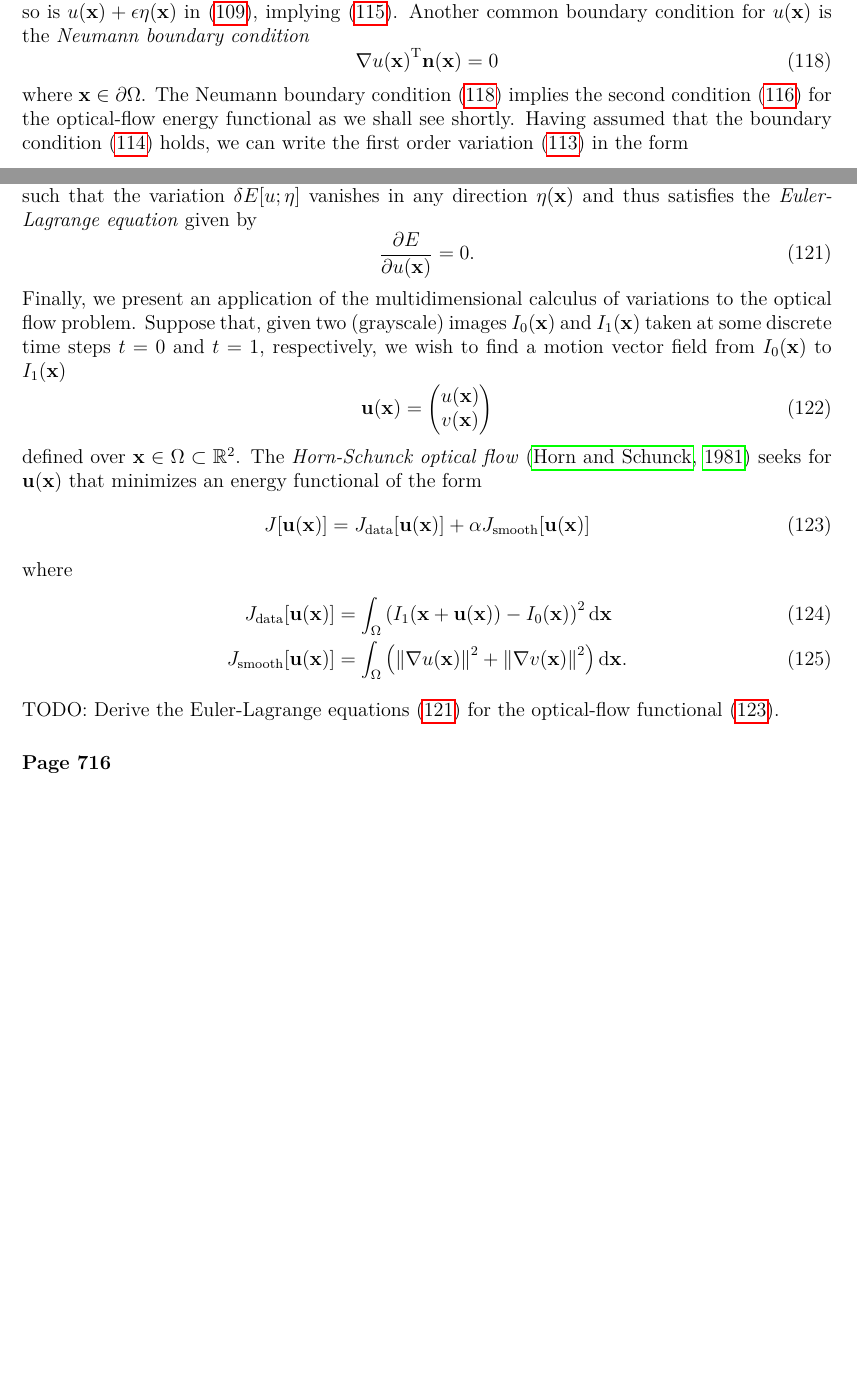
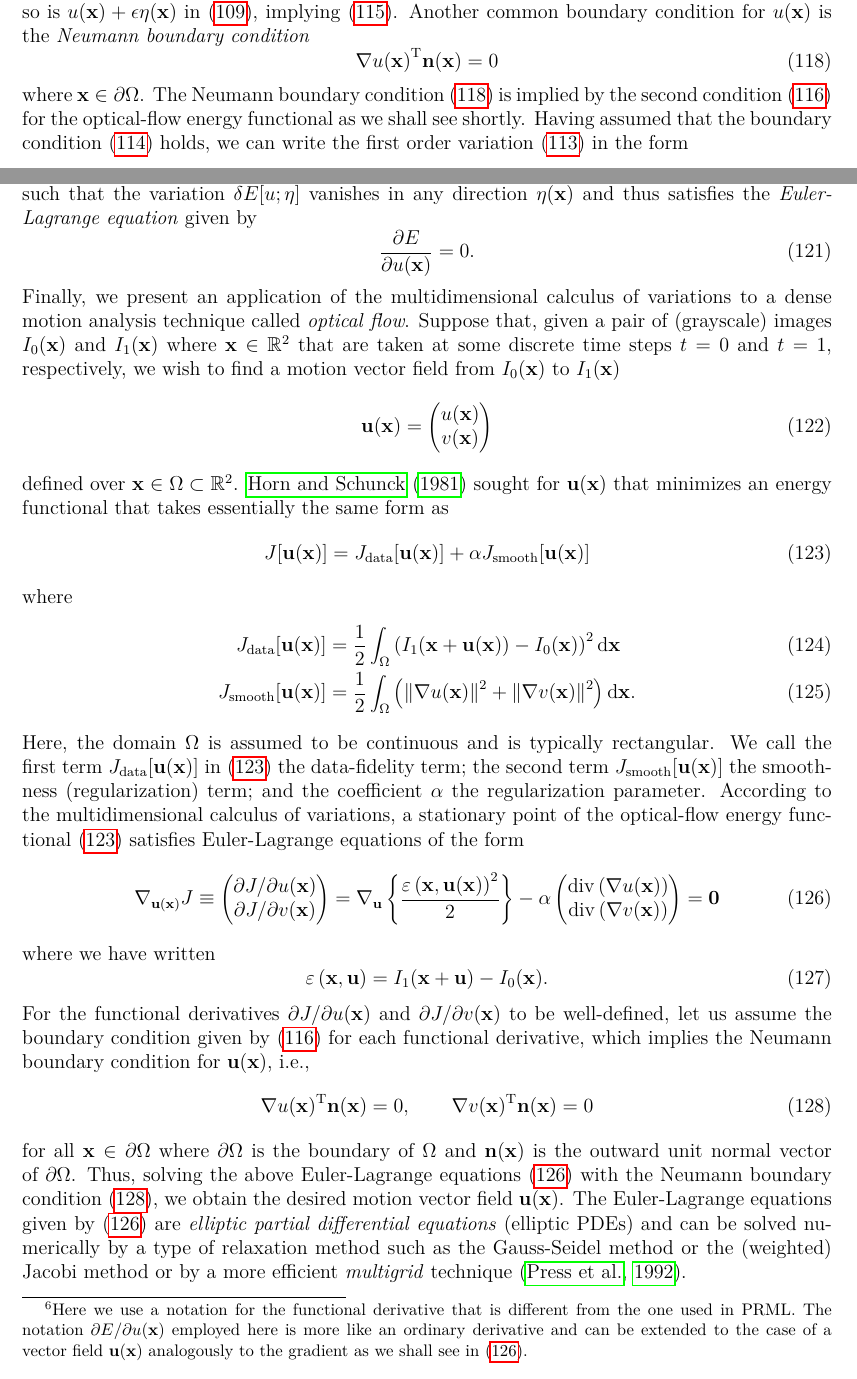
Before and after one commit to yousuketakada/prml_errata, a LaTeX document (prml_errata.tex): two parts of pages 20 and 21 of 22, joined at a grey line, cut so that both start at the same text, the shorter picture padded with empty space. Compiled offline with pdfLaTeX.

Commit message:
Add an application of multidimensional calculus of variations to optical flow

```diff
--- a/prml_errata.tex
+++ b/prml_errata.tex
@@ -1534,7 +1535,7 @@ Another common boundary condition for $u(\mathbf{x})$ is the \emph{Neumann bound
 \label{eq:Neumann_boundary_condition}
 \end{equation}
 where $\mathbf{x} \in \partial\Omega$.
-The Neumann boundary condition~\eqref{eq:Neumann_boundary_condition} implies
+The Neumann boundary condition~\eqref{eq:Neumann_boundary_condition} is implied by
 the second condition~\eqref{eq:derivative_boundary_condition_for_calculus_of_variations}
 for the optical-flow energy functional as we shall see shortly.
 Having assumed that
@@ -1556,7 +1557,11 @@ The volume integral in the right hand side of
 \eqref{eq:first_order_variation_as_inner_product} can be seen as the inner product between
 $\eta(\mathbf{x})$ and $\partial E/\partial u(\mathbf{x})$,
 from which we conclude that the quantity~$\partial E/\partial u(\mathbf{x})$ is
-what should be called the functional derivative.
+what should be called the functional derivative.\footnote{Here we use a notation for
+the functional derivative that is different from the one used in PRML.
+The notation $\partial E/\partial u(\mathbf{x})$ employed here is more like an ordinary derivative
+and can be extended to the case of a vector field $\mathbf{u}(\mathbf{x})$ analogously to
+the gradient as we shall see in \eqref{eq:euler_lagrange_equations_for_optical_flow}.}
 A stationary point of a functional~$E[u(\mathbf{x})]$ is a function~$u(\mathbf{x})$ such that
 the variation~$\delta E[u; \eta]$ vanishes in any direction~$\eta(\mathbf{x})$ and thus
 satisfies the \emph{Euler-Lagrange equation} given by
@@ -1565,8 +1570,9 @@ satisfies the \emph{Euler-Lagrange equation} given by
 \label{eq:euler_lagrange_equation}
 \end{equation}
 Finally, we present an application of the multidimensional calculus of variations to
-the optical flow problem.
-Suppose that, given two (grayscale) images $I_0(\mathbf{x})$ and $I_1(\mathbf{x})$ taken at
+a dense motion analysis technique called \emph{optical flow}.
+Suppose that, given a pair of (grayscale) images $I_0(\mathbf{x})$ and $I_1(\mathbf{x})$
+where $\mathbf{x} \in \mathbb{R}^{2}$ that are taken at
 some discrete time steps~$t=0$ and $t=1$, respectively,
 we wish to find a motion vector field from $I_0(\mathbf{x})$ to $I_1(\mathbf{x})$
 \begin{equation}
@@ -1577,8 +1583,8 @@ v(\mathbf{x})
 \end{pmatrix}
 \end{equation}
 defined over $\mathbf{x} \in \Omega \subset \mathbb{R}^{2}$.
-The \emph{Horn-Schunck optical flow}~\citep{HornSchunck:OpticalFlow} seeks for
-$\mathbf{u}(\mathbf{x})$ that minimizes an energy functional of the form
+\citet{HornSchunck:OpticalFlow} sought for $\mathbf{u}(\mathbf{x})$ that minimizes
+an energy functional that takes essentially the same form as
 \begin{equation}
 J[\mathbf{u}(\mathbf{x})] =
 J_{\text{data}}[\mathbf{u}(\mathbf{x})] + \alpha J_{\text{smooth}}[\mathbf{u}(\mathbf{x})]
@@ -1587,17 +1593,67 @@ J_{\text{data}}[\mathbf{u}(\mathbf{x})] + \alpha J_{\text{smooth}}[\mathbf{u}(\m
 where
 \begin{align}
 J_{\text{data}}[\mathbf{u}(\mathbf{x})] &=
-\int_{\Omega} \left(
-I_1(\mathbf{x} + \mathbf{u}(\mathbf{x})) - I_0(\mathbf{x})
-\right)^2 \mathrm{d}\mathbf{x} \\
+\frac{1}{2} \int_{\Omega} \left(
+  I_1(\mathbf{x} + \mathbf{u}(\mathbf{x})) - I_0(\mathbf{x})
+ \right)^2 \mathrm{d}\mathbf{x} \\
 J_{\text{smooth}}[\mathbf{u}(\mathbf{x})] &=
-\int_{\Omega} \left (
-\left\| \nabla u(\mathbf{x}) \right\|^2 +
-\left\| \nabla v(\mathbf{x})\right\|^2
-\right) \mathrm{d}\mathbf{x} .
+\frac{1}{2} \int_{\Omega} \left (
+  \left\| \nabla u(\mathbf{x}) \right\|^2 + \left\| \nabla v(\mathbf{x})\right\|^2
+ \right) \mathrm{d}\mathbf{x} .
 \end{align}
-TODO: Derive the Euler-Lagrange equations~\eqref{eq:euler_lagrange_equation} for
-the optical-flow functional~\eqref{eq:horn_schunck_optical_flow_functional}.
+Here, the domain~$\Omega$ is assumed to be continuous and is typically rectangular.
+We call the first term~$J_{\text{data}}[\mathbf{u}(\mathbf{x})]$ in
+\eqref{eq:horn_schunck_optical_flow_functional} the data-fidelity term;
+the second term~$J_{\text{smooth}}[\mathbf{u}(\mathbf{x})]$ the smoothness (regularization) term;
+and the coefficient $\alpha$ the regularization parameter.
+According to the multidimensional calculus of variations, a stationary point of
+the optical-flow energy functional~\eqref{eq:horn_schunck_optical_flow_functional} satisfies
+Euler-Lagrange equations of the form
+\begin{equation}
+\nabla_{\mathbf{u}(\mathbf{x})} J
+\equiv
+\begin{pmatrix}
+\partial J / \partial u(\mathbf{x}) \\
+\partial J / \partial v(\mathbf{x})
+\end{pmatrix}
+=
+\nabla_{\mathbf{u}} \left\{
+\frac{ {\varepsilon\left(\mathbf{x}, \mathbf{u}(\mathbf{x})\right)}^{2} }{2}
+\right\}
+- \alpha
+\begin{pmatrix}
+\operatorname{div}\left(\nabla u(\mathbf{x})\right) \\
+\operatorname{div}\left(\nabla v(\mathbf{x})\right)
+\end{pmatrix}
+=
+\mathbf{0}
+\label{eq:euler_lagrange_equations_for_optical_flow}
+\end{equation}
+where we have written
+\begin{equation}
+\varepsilon\left(\mathbf{x}, \mathbf{u}\right) = I_1(\mathbf{x} + \mathbf{u}) - I_0(\mathbf{x}).
+\end{equation}
+For the functional derivatives~$\partial J / \partial u(\mathbf{x})$ and
+$\partial J / \partial v(\mathbf{x})$ to be well-defined,
+let us assume the boundary condition given by
+\eqref{eq:derivative_boundary_condition_for_calculus_of_variations} for each functional derivative,
+which implies the Neumann boundary condition for $\mathbf{u}(\mathbf{x})$, i.e.,
+\begin{equation}
+{\nabla u(\mathbf{x})}^{\operatorname{T}} \mathbf{n}(\mathbf{x}) = 0, \qquad
+{\nabla v(\mathbf{x})}^{\operatorname{T}} \mathbf{n}(\mathbf{x}) = 0
+\label{eq:neumann_boundary_conditions_for_optical_flow}
+\end{equation}
+for all $\mathbf{x} \in \partial\Omega$
+where $\partial\Omega$ is the boundary of $\Omega$ and
+$\mathbf{n}(\mathbf{x})$ is the outward unit normal vector of $\partial\Omega$.
+Thus, solving the above Euler-Lagrange
+equations~\eqref{eq:euler_lagrange_equations_for_optical_flow}
+with the Neumann boundary condition~\eqref{eq:neumann_boundary_conditions_for_optical_flow},
+we obtain the desired motion vector field~$\mathbf{u}(\mathbf{x})$.
+The Euler-Lagrange equations given by \eqref{eq:euler_lagrange_equations_for_optical_flow} are
+\emph{elliptic partial differential equations} (elliptic PDEs) and can be solved numerically by
+a type of relaxation method such as the Gauss-Seidel method or
+the (weighted) Jacobi method or by a more efficient \emph{multigrid} technique~\citep{Press:NR}.
 
 \erratum{Page~716}
 Column~1, Entry~$-1$:
```
Also changed, not shown: prml_errata.pdf, prml_errata.tex (1 more changed lines).
